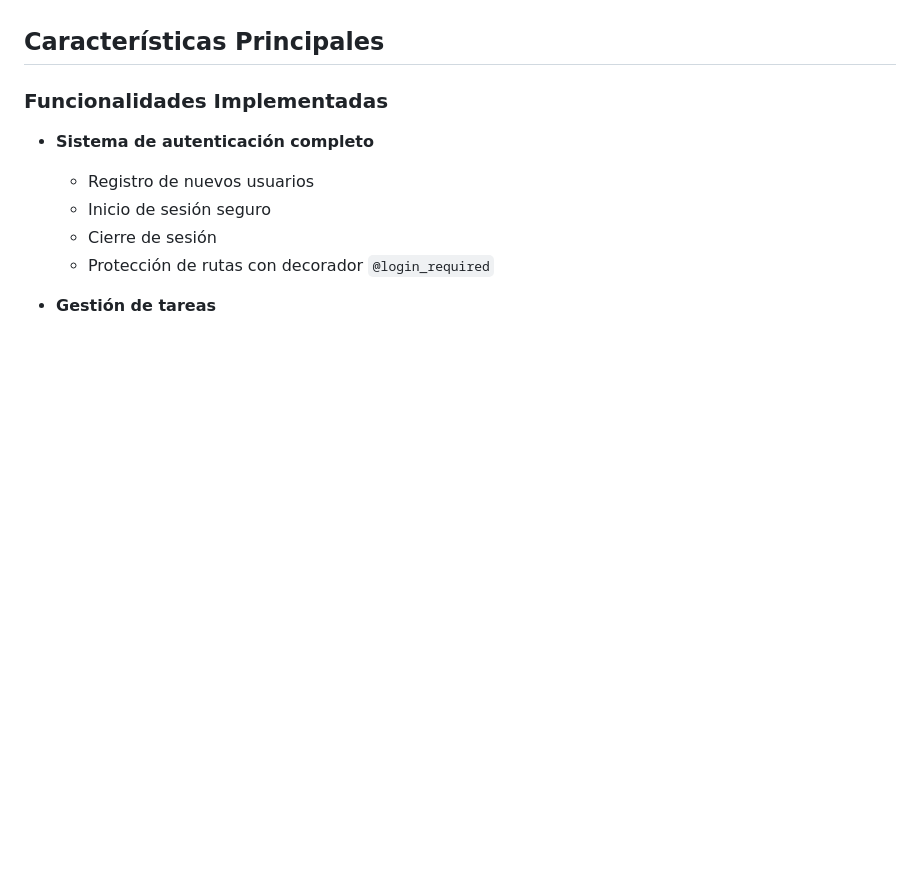
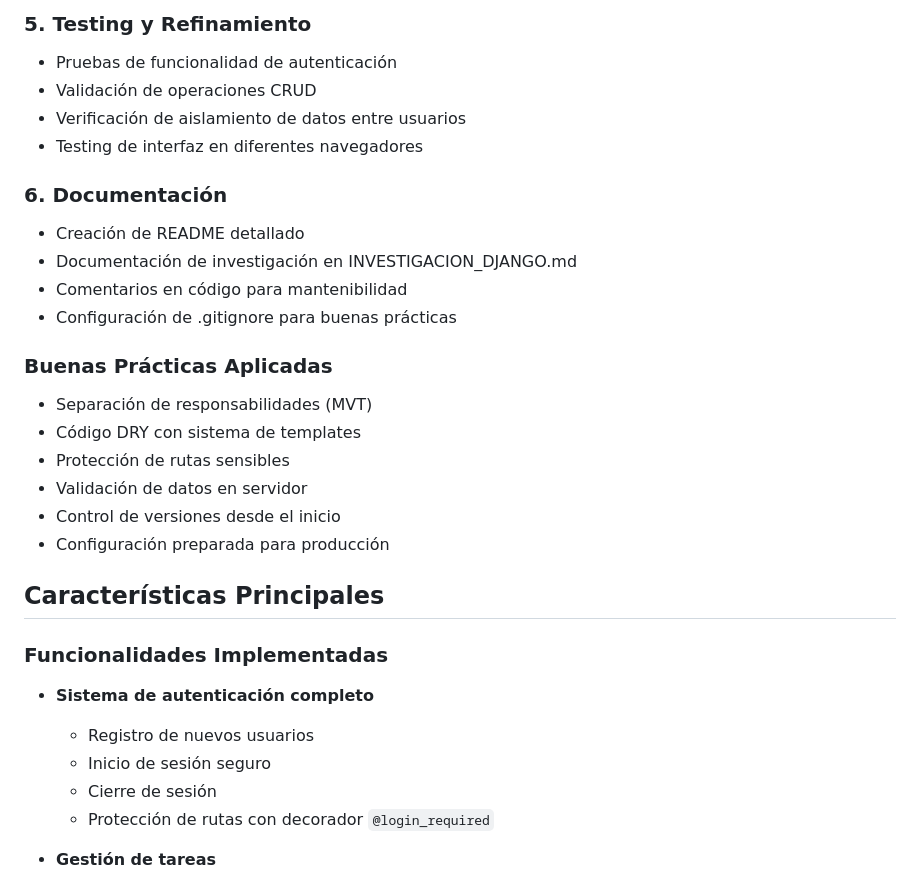
Before and after one commit to Linwi-V/Evaluacion_PortafolioM6, a Markdown page: README.md, the part around one of its changes. GitHub-like rendering; blank space fills up the shorter version.

```diff
--- a/README.md
+++ b/README.md
@@ -9,3 +59,22 @@ Este proyecto forma parte del portafolio del Módulo 6 del Bootcamp Desarrollo F
+### 5. Testing y Refinamiento
+- Pruebas de funcionalidad de autenticación
+- Validación de operaciones CRUD
+- Verificación de aislamiento de datos entre usuarios
+- Testing de interfaz en diferentes navegadores
+
+### 6. Documentación
+- Creación de README detallado
+- Documentación de investigación en INVESTIGACION_DJANGO.md
+- Comentarios en código para mantenibilidad
+- Configuración de .gitignore para buenas prácticas
+
+### Buenas Prácticas Aplicadas
+- Separación de responsabilidades (MVT)
+- Código DRY con sistema de templates
+- Protección de rutas sensibles
+- Validación de datos en servidor
+- Control de versiones desde el inicio
+- Configuración preparada para producción
 ## Características Principales
 
 ### Funcionalidades Implementadas
```
Also changed, not shown: other parts of README.md (+50 -0 lines).
